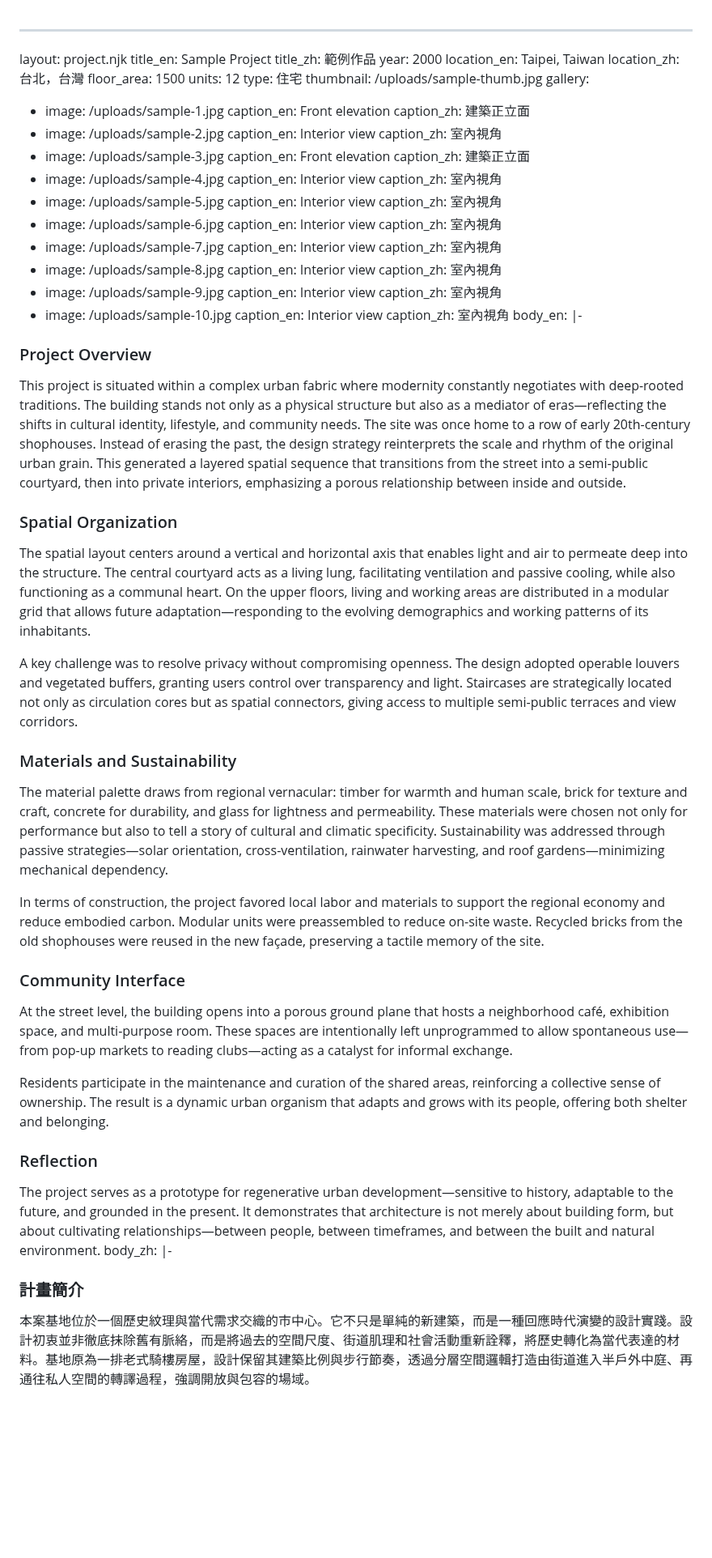
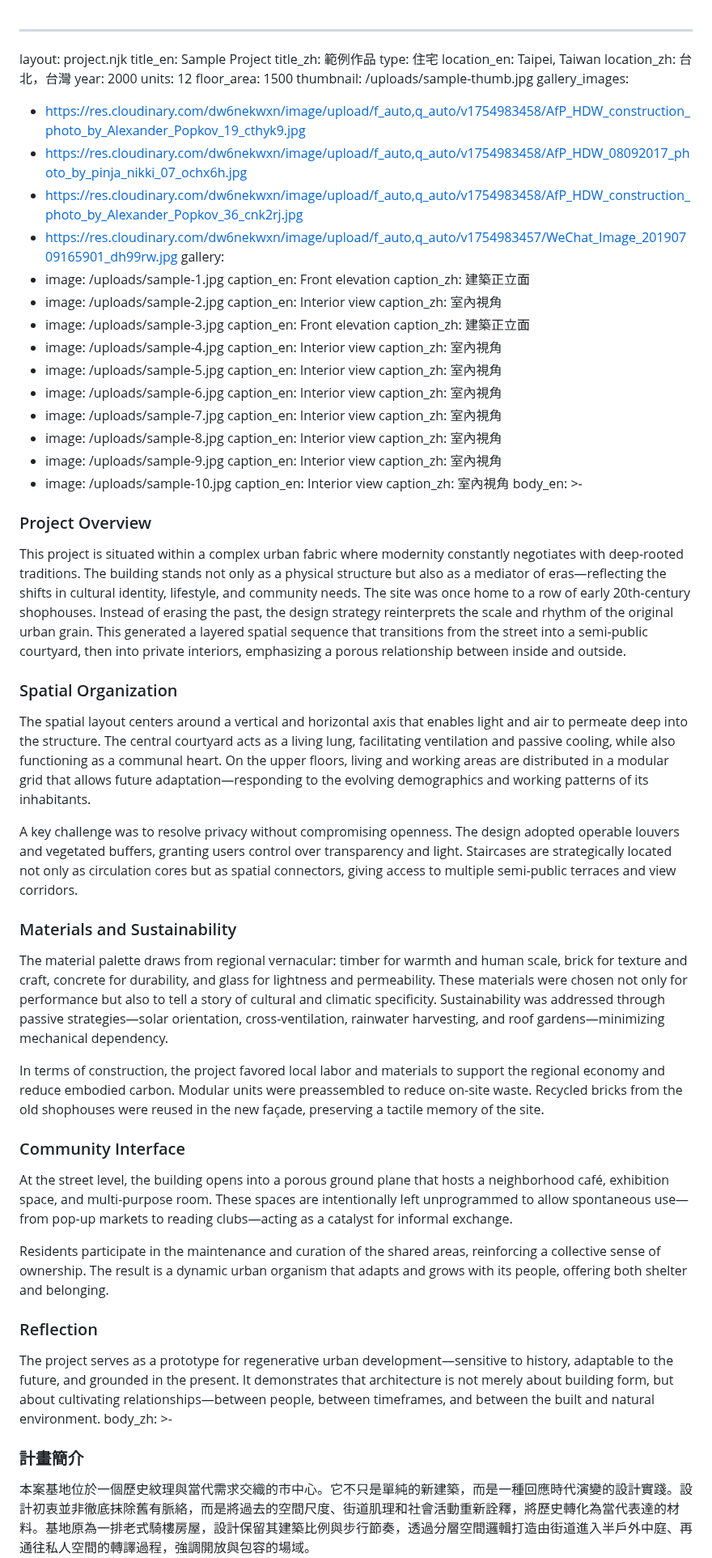
Before and after one commit to dodochiang/atelier3rd, a Markdown page: projects/sample.md, the part around one of its changes. Shown at 81% size. Rendered like a GitHub page; blank space fills up the shorter version.

Commit message:
Update 項目 “sample”

```diff
--- a/projects/sample.md
+++ b/projects/sample.md
@@ -2,13 +2,18 @@
 layout: project.njk
 title_en: Sample Project
 title_zh: 範例作品
-year: 2000
+type: 住宅
 location_en: Taipei, Taiwan
 location_zh: 台北，台灣
+year: 2000
+units: 12
 floor_area: 1500
-units: 12
-type: 住宅
 thumbnail: /uploads/sample-thumb.jpg
+gallery_images:
+  - https://res.cloudinary.com/dw6nekwxn/image/upload/f_auto,q_auto/v1754983458/AfP_HDW_construction_photo_by_Alexander_Popkov_19_cthyk9.jpg
+  - https://res.cloudinary.com/dw6nekwxn/image/upload/f_auto,q_auto/v1754983458/AfP_HDW_08092017_photo_by_pinja_nikki_07_ochx6h.jpg
+  - https://res.cloudinary.com/dw6nekwxn/image/upload/f_auto,q_auto/v1754983458/AfP_HDW_construction_photo_by_Alexander_Popkov_36_cnk2rj.jpg
+  - https://res.cloudinary.com/dw6nekwxn/image/upload/f_auto,q_auto/v1754983457/WeChat_Image_20190709165901_dh99rw.jpg
 gallery:
   - image: /uploads/sample-1.jpg
     caption_en: Front elevation
@@ -40,34 +45,47 @@ gallery:
   - image: /uploads/sample-10.jpg
     caption_en: Interior view
     caption_zh: 室內視角
-body_en: |-
+body_en: >-
   ### Project Overview
+
 
   This project is situated within a complex urban fabric where modernity constantly negotiates with deep-rooted traditions. The building stands not only as a physical structure but also as a mediator of eras—reflecting the shifts in cultural identity, lifestyle, and community needs. The site was once home to a row of early 20th-century shophouses. Instead of erasing the past, the design strategy reinterprets the scale and rhythm of the original urban grain. This generated a layered spatial sequence that transitions from the street into a semi-public courtyard, then into private interiors, emphasizing a porous relationship between inside and outside.
 
+
   ### Spatial Organization
+
 
   The spatial layout centers around a vertical and horizontal axis that enables light and air to permeate deep into the structure. The central courtyard acts as a living lung, facilitating ventilation and passive cooling, while also functioning as a communal heart. On the upper floors, living and working areas are distributed in a modular grid that allows future adaptation—responding to the evolving demographics and working patterns of its inhabitants.
 
+
   A key challenge was to resolve privacy without compromising openness. The design adopted operable louvers and vegetated buffers, granting users control over transparency and light. Staircases are strategically located not only as circulation cores but as spatial connectors, giving access to multiple semi-public terraces and view corridors.
+
 
   ### Materials and Sustainability
 
+
   The material palette draws from regional vernacular: timber for warmth and human scale, brick for texture and craft, concrete for durability, and glass for lightness and permeability. These materials were chosen not only for performance but also to tell a story of cultural and climatic specificity. Sustainability was addressed through passive strategies—solar orientation, cross-ventilation, rainwater harvesting, and roof gardens—minimizing mechanical dependency.
+
 
   In terms of construction, the project favored local labor and materials to support the regional economy and reduce embodied carbon. Modular units were preassembled to reduce on-site waste. Recycled bricks from the old shophouses were reused in the new façade, preserving a tactile memory of the site.
 
+
   ### Community Interface
+
 
   At the street level, the building opens into a porous ground plane that hosts a neighborhood café, exhibition space, and multi-purpose room. These spaces are intentionally left unprogrammed to allow spontaneous use—from pop-up markets to reading clubs—acting as a catalyst for informal exchange.
 
+
   Residents participate in the maintenance and curation of the shared areas, reinforcing a collective sense of ownership. The result is a dynamic urban organism that adapts and grows with its people, offering both shelter and belonging.
+
 
   ### Reflection
 
+
   The project serves as a prototype for regenerative urban development—sensitive to history, adaptable to the future, and grounded in the present. It demonstrates that architecture is not merely about building form, but about cultivating relationships—between people, between timeframes, and between the built and natural environment.
-body_zh: |-
+body_zh: >-
   ### 計畫簡介
+
 
   本案基地位於一個歷史紋理與當代需求交織的市中心。它不只是單純的新建築，而是一種回應時代演變的設計實踐。設計初衷並非徹底抹除舊有脈絡，而是將過去的空間尺度、街道肌理和社會活動重新詮釋，將歷史轉化為當代表達的材料。基地原為一排老式騎樓房屋，設計保留其建築比例與步行節奏，透過分層空間邏輯打造由街道進入半戶外中庭、再通往私人空間的轉譯過程，強調開放與包容的場域。
 
```
Also changed, not shown: other parts of projects/sample.md (+11 -0 lines).
